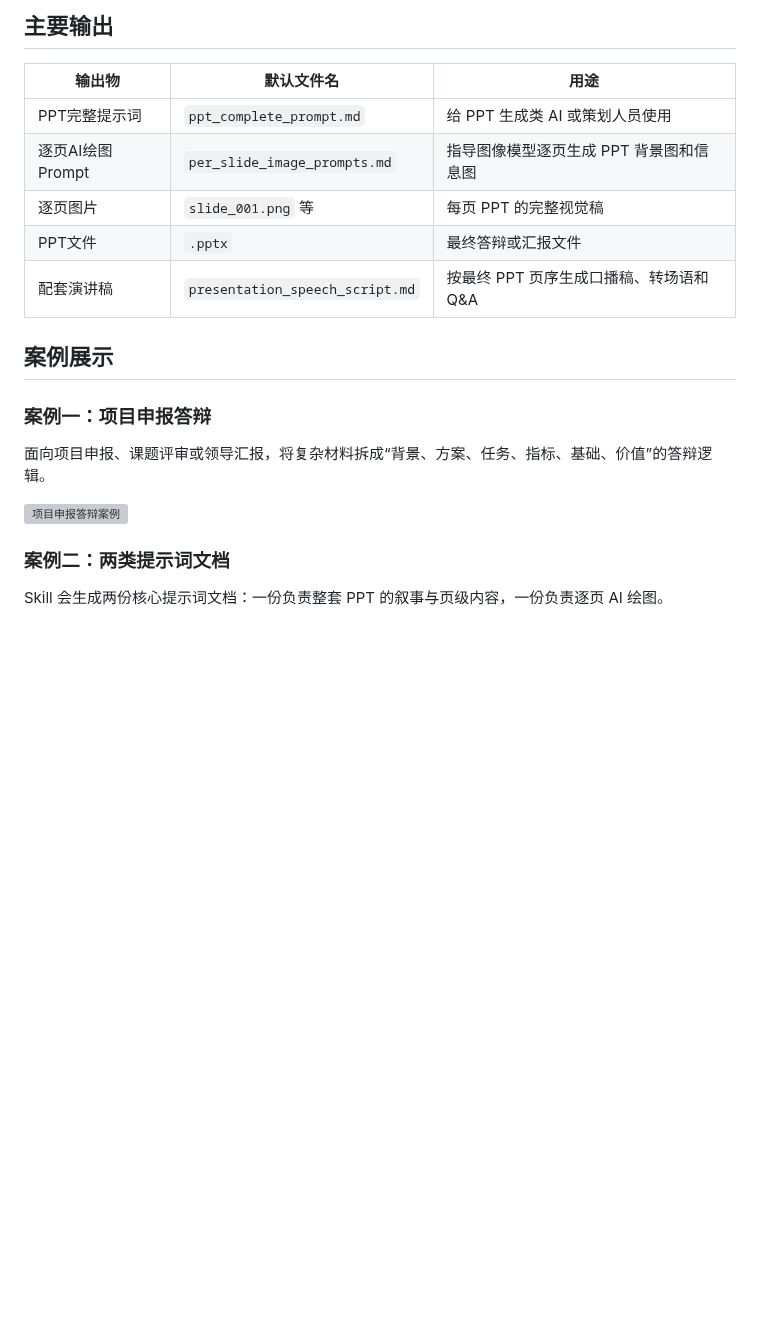
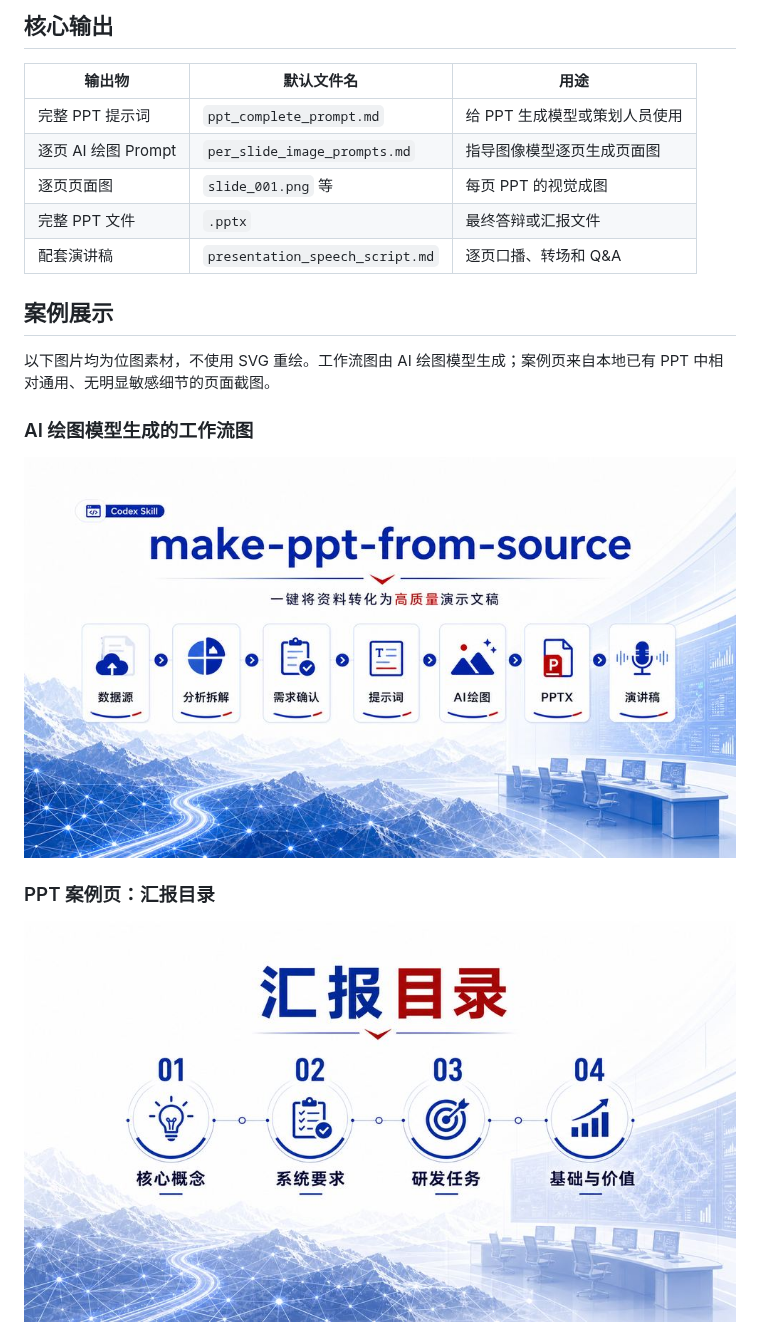
Before and after one commit to miraclechen0816/make-ppt-from-source, a Markdown page: README.md, the part around one of its changes. Rendered like a GitHub page; pictures changed too: assets/case-toc-page.jpg (added), assets/workflow-ai-generated.jpg (added); blank space fills up the shorter version; grey boxes are pictures that could not be loaded.

```diff
--- a/README.md
+++ b/README.md
@@ -34,23 +28,23 @@ flowchart LR
 
-## 主要输出
+## 核心输出
 
 | 输出物 | 默认文件名 | 用途 |
 |---|---|---|
-| PPT完整提示词 | `ppt_complete_prompt.md` | 给 PPT 生成类 AI 或策划人员使用 |
-| 逐页AI绘图Prompt | `per_slide_image_prompts.md` | 指导图像模型逐页生成 PPT 背景图和信息图 |
-| 逐页图片 | `slide_001.png` 等 | 每页 PPT 的完整视觉稿 |
-| PPT文件 | `.pptx` | 最终答辩或汇报文件 |
-| 配套演讲稿 | `presentation_speech_script.md` | 按最终 PPT 页序生成口播稿、转场语和 Q&A |
+| 完整 PPT 提示词 | `ppt_complete_prompt.md` | 给 PPT 生成模型或策划人员使用 |
+| 逐页 AI 绘图 Prompt | `per_slide_image_prompts.md` | 指导图像模型逐页生成页面图 |
+| 逐页页面图 | `slide_001.png` 等 | 每页 PPT 的视觉成图 |
+| 完整 PPT 文件 | `.pptx` | 最终答辩或汇报文件 |
+| 配套演讲稿 | `presentation_speech_script.md` | 逐页口播、转场和 Q&A |
 
 ## 案例展示
 
-### 案例一：项目申报答辩
+以下图片均为位图素材，不使用 SVG 重绘。工作流图由 AI 绘图模型生成；案例页来自本地已有 PPT 中相对通用、无明显敏感细节的页面截图。
 
-面向项目申报、课题评审或领导汇报，将复杂材料拆成“背景、方案、任务、指标、基础、价值”的答辩逻辑。
+### AI 绘图模型生成的工作流图
 
-![项目申报答辩案例](./assets/case-project-defense.svg)
+![AI 绘图模型生成的工作流图](./assets/workflow-ai-generated.jpg)
 
-### 案例二：两类提示词文档
+### PPT 案例页：汇报目录
 
-Skill 会生成两份核心提示词文档：一份负责整套 PPT 的叙事与页级内容，一份负责逐页 AI 绘图。
+![PPT 案例页：汇报目录](./assets/case-toc-page.jpg)
 
```
Also changed, not shown: other parts of README.md (+48 -78 lines), assets/case-value-page.jpg (added).
